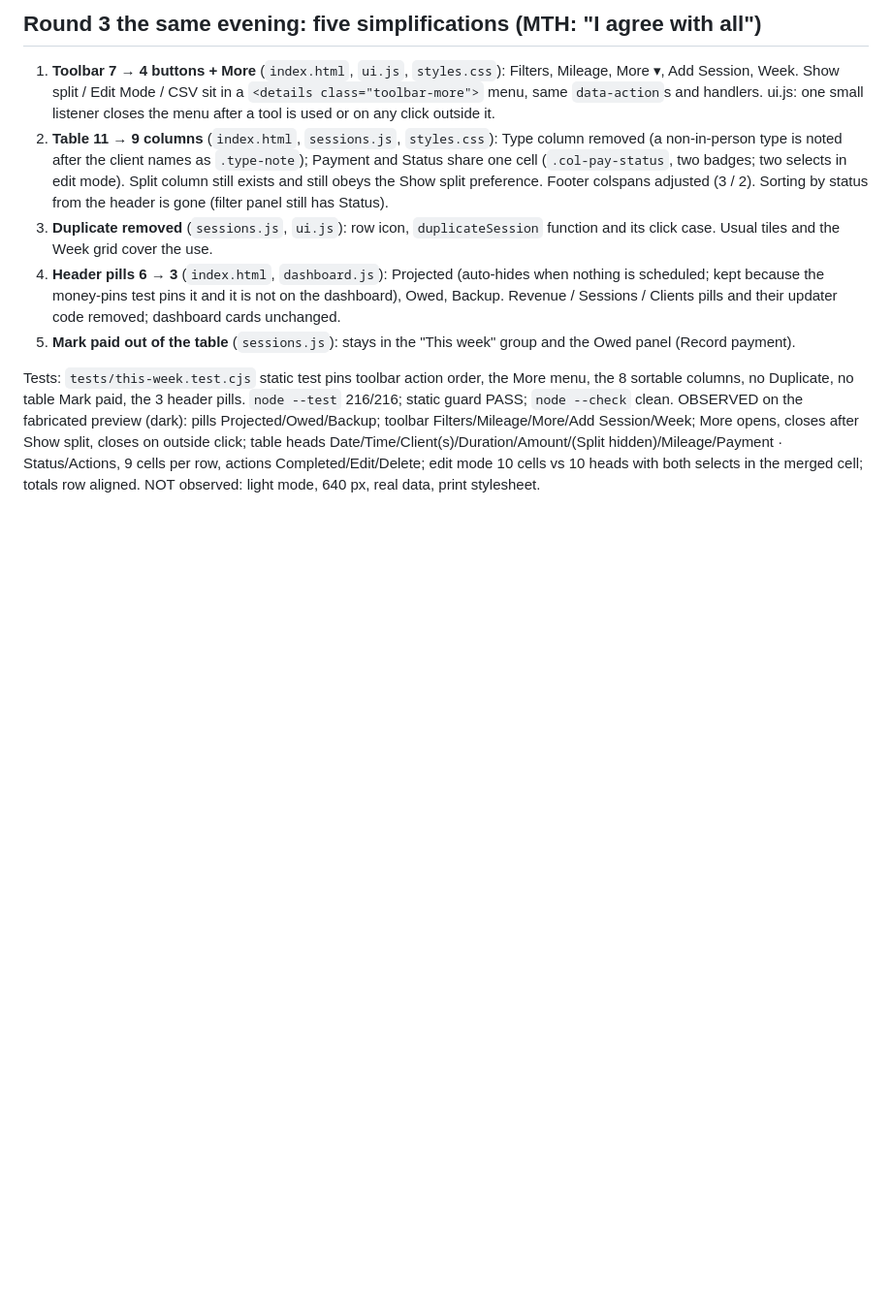
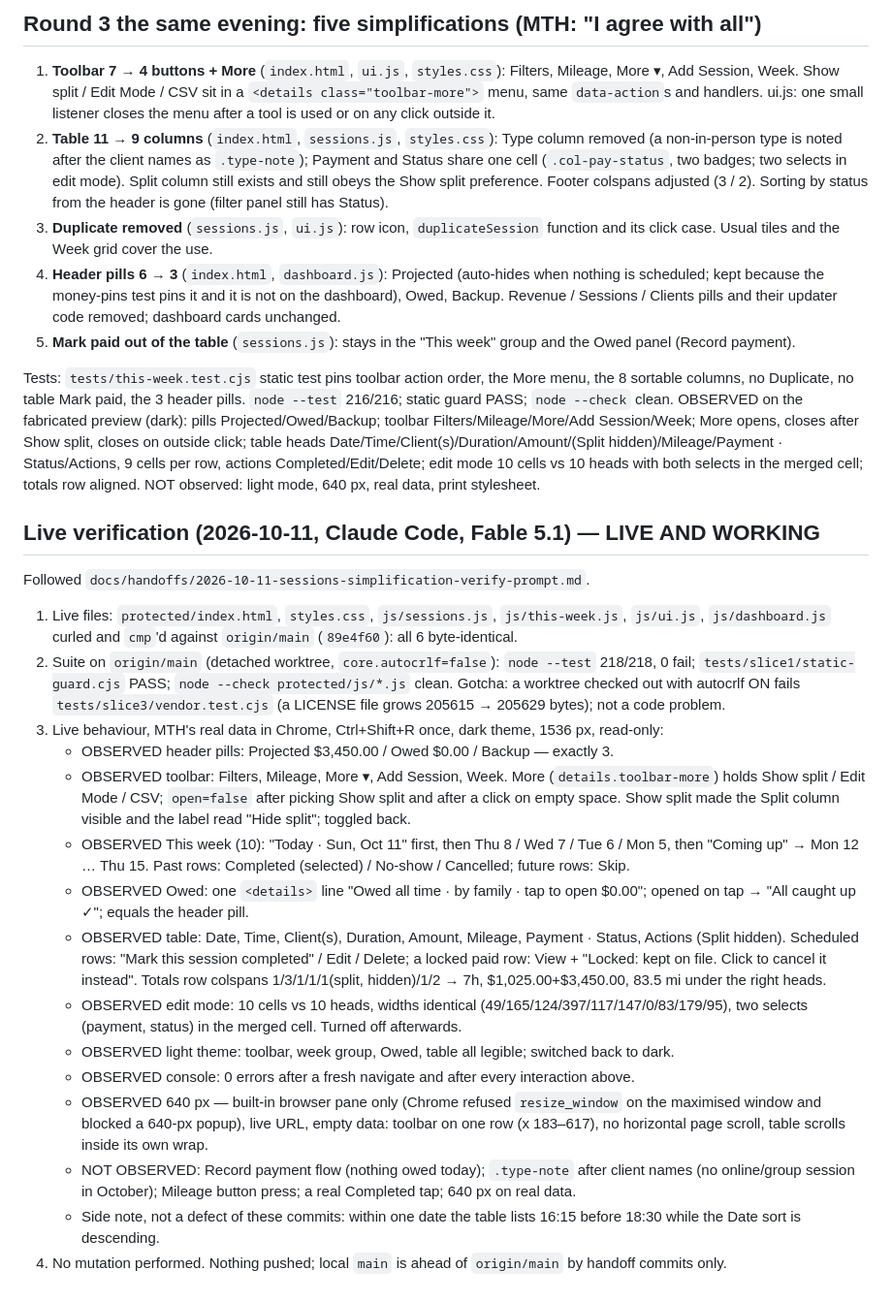
Before and after one commit to maintainthehaze-oss/tutor-tracker, a Markdown page: docs/handoffs/2026-10-11-sessions-tab-simplified.md, the part around the change. Shown at 97% size. Rendered like a GitHub page; blank space fills up the shorter version.

Commit message:
Handoff: Sessions simplification verified live and working
Co-Authored-By: Claude Fable 5.1 <noreply@anthropic.com>

```diff
--- a/docs/handoffs/2026-10-11-sessions-tab-simplified.md
+++ b/docs/handoffs/2026-10-11-sessions-tab-simplified.md
@@ -54,3 +54,23 @@ Preview gotcha: the browser kept stale copies of some `js/*.js` (`P.normalizeLeg
 
 Tests: `tests/this-week.test.cjs` static test pins toolbar action order, the More menu, the 8 sortable columns, no Duplicate, no table Mark paid, the 3 header pills. `node --test` 216/216; static guard PASS; `node --check` clean.
 OBSERVED on the fabricated preview (dark): pills Projected/Owed/Backup; toolbar Filters/Mileage/More/Add Session/Week; More opens, closes after Show split, closes on outside click; table heads Date/Time/Client(s)/Duration/Amount/(Split hidden)/Mileage/Payment · Status/Actions, 9 cells per row, actions Completed/Edit/Delete; edit mode 10 cells vs 10 heads with both selects in the merged cell; totals row aligned. NOT observed: light mode, 640 px, real data, print stylesheet.
+
+## Live verification (2026-10-11, Claude Code, Fable 5.1) — LIVE AND WORKING
+
+Followed `docs/handoffs/2026-10-11-sessions-simplification-verify-prompt.md`.
+
+1. Live files: `protected/index.html`, `styles.css`, `js/sessions.js`, `js/this-week.js`, `js/ui.js`, `js/dashboard.js` curled and `cmp`'d against `origin/main` (`89e4f60`): all 6 byte-identical.
+2. Suite on `origin/main` (detached worktree, `core.autocrlf=false`): `node --test` 218/218, 0 fail; `tests/slice1/static-guard.cjs` PASS; `node --check protected/js/*.js` clean. Gotcha: a worktree checked out with autocrlf ON fails `tests/slice3/vendor.test.cjs` (a LICENSE file grows 205615 → 205629 bytes); not a code problem.
+3. Live behaviour, MTH's real data in Chrome, Ctrl+Shift+R once, dark theme, 1536 px, read-only:
+   - OBSERVED header pills: Projected $3,450.00 / Owed $0.00 / Backup — exactly 3.
+   - OBSERVED toolbar: Filters, Mileage, More ▾, Add Session, Week. More (`details.toolbar-more`) holds Show split / Edit Mode / CSV; `open=false` after picking Show split and after a click on empty space. Show split made the Split column visible and the label read "Hide split"; toggled back.
+   - OBSERVED This week (10): "Today · Sun, Oct 11" first, then Thu 8 / Wed 7 / Tue 6 / Mon 5, then "Coming up" → Mon 12 … Thu 15. Past rows: Completed (selected) / No-show / Cancelled; future rows: Skip.
+   - OBSERVED Owed: one `<details>` line "Owed all time · by family · tap to open $0.00"; opened on tap → "All caught up ✓"; equals the header pill.
+   - OBSERVED table: Date, Time, Client(s), Duration, Amount, Mileage, Payment · Status, Actions (Split hidden). Scheduled rows: "Mark this session completed" / Edit / Delete; a locked paid row: View + "Locked: kept on file. Click to cancel it instead". Totals row colspans 1/3/1/1/1(split, hidden)/1/2 → 7h, $1,025.00+$3,450.00, 83.5 mi under the right heads.
+   - OBSERVED edit mode: 10 cells vs 10 heads, widths identical (49/165/124/397/117/147/0/83/179/95), two selects (payment, status) in the merged cell. Turned off afterwards.
+   - OBSERVED light theme: toolbar, week group, Owed, table all legible; switched back to dark.
+   - OBSERVED console: 0 errors after a fresh navigate and after every interaction above.
+   - OBSERVED 640 px — built-in browser pane only (Chrome refused `resize_window` on the maximised window and blocked a 640-px popup), live URL, empty data: toolbar on one row (x 183–617), no horizontal page scroll, table scrolls inside its own wrap.
+   - NOT OBSERVED: Record payment flow (nothing owed today); `.type-note` after client names (no online/group session in October); Mileage button press; a real Completed tap; 640 px on real data.
+   - Side note, not a defect of these commits: within one date the table lists 16:15 before 18:30 while the Date sort is descending.
+4. No mutation performed. Nothing pushed; local `main` is ahead of `origin/main` by handoff commits only.
```
Also changed, not shown: HANDOFF.md (+2 -0 lines).
